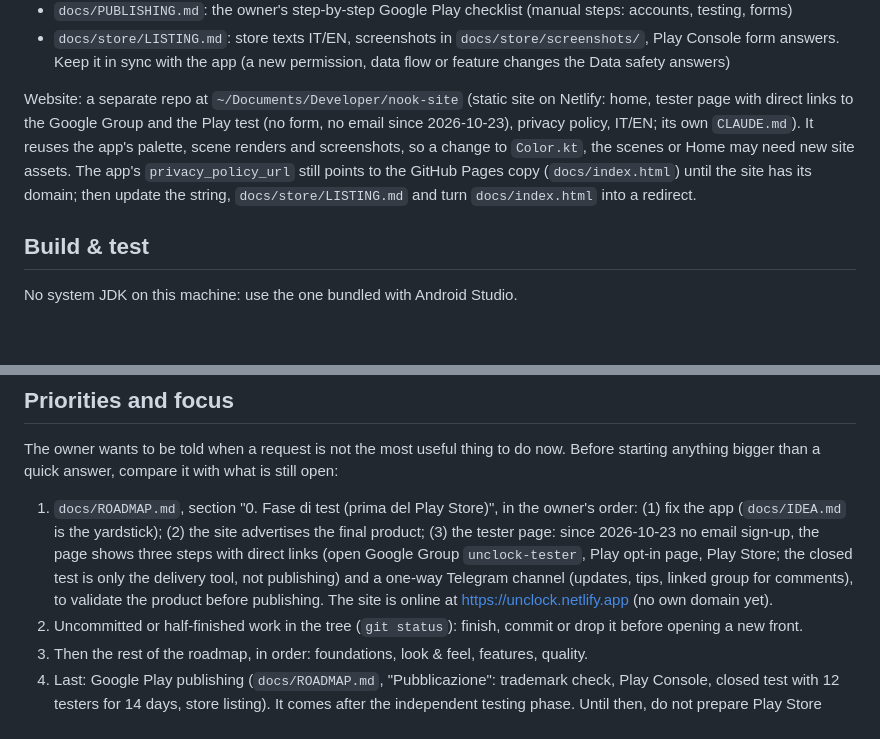
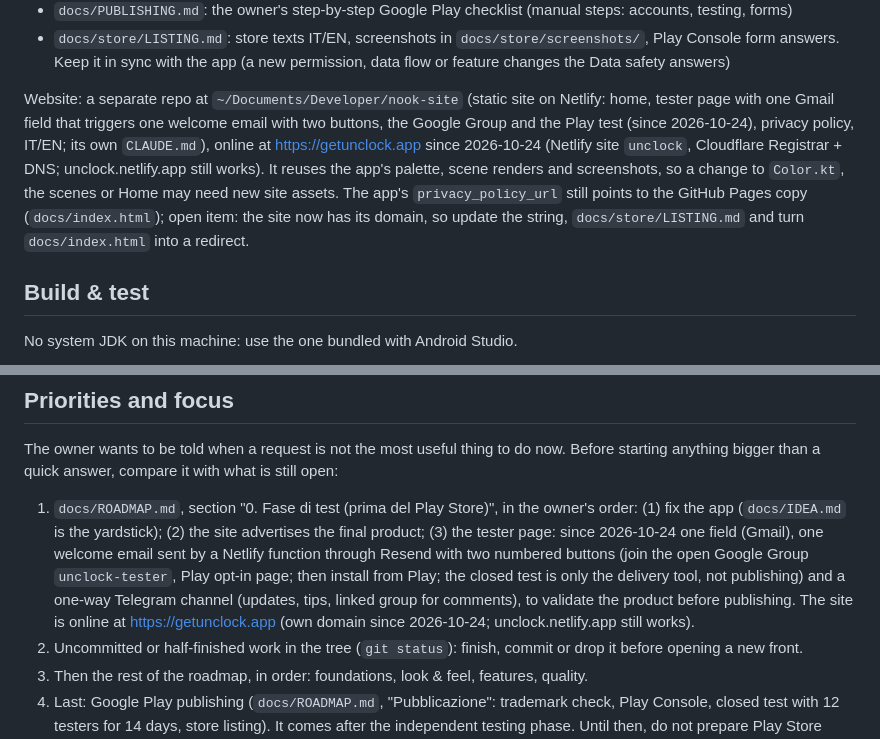
Before and after one commit to Pasqualeim/NotificationBlocker, a Markdown page: CLAUDE.md, 2 parts joined by grey strips. Drawn GitHub-style; blank space fills up the shorter version.

```diff
--- a/CLAUDE.md
+++ b/CLAUDE.md
@@ -25,7 +25,7 @@ Related docs (read before UI work):
 - `docs/PUBLISHING.md`: the owner's step-by-step Google Play checklist (manual steps: accounts, testing, forms)
 - `docs/store/LISTING.md`: store texts IT/EN, screenshots in `docs/store/screenshots/`, Play Console form answers. Keep it in sync with the app (a new permission, data flow or feature changes the Data safety answers)
 
-Website: a separate repo at `~/Documents/Developer/nook-site` (static site on Netlify: home, tester page with direct links to the Google Group and the Play test (no form, no email since 2026-10-23), privacy policy, IT/EN; its own `CLAUDE.md`). It reuses the app's palette, scene renders and screenshots, so a change to `Color.kt`, the scenes or Home may need new site assets. The app's `privacy_policy_url` still points to the GitHub Pages copy (`docs/index.html`) until the site has its domain; then update the string, `docs/store/LISTING.md` and turn `docs/index.html` into a redirect.
+Website: a separate repo at `~/Documents/Developer/nook-site` (static site on Netlify: home, tester page with one Gmail field that triggers one welcome email with two buttons, the Google Group and the Play test (since 2026-10-24), privacy policy, IT/EN; its own `CLAUDE.md`), online at https://getunclock.app since 2026-10-24 (Netlify site `unclock`, Cloudflare Registrar + DNS; unclock.netlify.app still works). It reuses the app's palette, scene renders and screenshots, so a change to `Color.kt`, the scenes or Home may need new site assets. The app's `privacy_policy_url` still points to the GitHub Pages copy (`docs/index.html`); open item: the site now has its domain, so update the string, `docs/store/LISTING.md` and turn `docs/index.html` into a redirect.
 
 ## Build & test
 
@@ -191,7 +191,7 @@ See `docs/ROADMAP.md` for the full list. Most relevant:
 
 The owner wants to be told when a request is not the most useful thing to do now. Before starting anything bigger than a quick answer, compare it with what is still open:
 
-1. `docs/ROADMAP.md`, section "0. Fase di test (prima del Play Store)", in the owner's order: (1) fix the app (`docs/IDEA.md` is the yardstick); (2) the site advertises the final product; (3) the tester page: since 2026-10-23 no email sign-up, the page shows three steps with direct links (open Google Group `unclock-tester`, Play opt-in page, Play Store; the closed test is only the delivery tool, not publishing) and a one-way Telegram channel (updates, tips, linked group for comments), to validate the product before publishing. The site is online at https://unclock.netlify.app (no own domain yet).
+1. `docs/ROADMAP.md`, section "0. Fase di test (prima del Play Store)", in the owner's order: (1) fix the app (`docs/IDEA.md` is the yardstick); (2) the site advertises the final product; (3) the tester page: since 2026-10-24 one field (Gmail), one welcome email sent by a Netlify function through Resend with two numbered buttons (join the open Google Group `unclock-tester`, Play opt-in page; then install from Play; the closed test is only the delivery tool, not publishing) and a one-way Telegram channel (updates, tips, linked group for comments), to validate the product before publishing. The site is online at https://getunclock.app (own domain since 2026-10-24; unclock.netlify.app still works).
 2. Uncommitted or half-finished work in the tree (`git status`): finish, commit or drop it before opening a new front.
 3. Then the rest of the roadmap, in order: foundations, look & feel, features, quality.
 4. Last: Google Play publishing (`docs/ROADMAP.md`, "Pubblicazione": trademark check, Play Console, closed test with 12 testers for 14 days, store listing). It comes after the independent testing phase. Until then, do not prepare Play Store material (store screenshots, feature graphic, listing texts, Play Console forms) unless the owner asks: the project is in the testing phase.
```
Also changed, not shown: docs/ROADMAP.md (+4 -4 lines).
